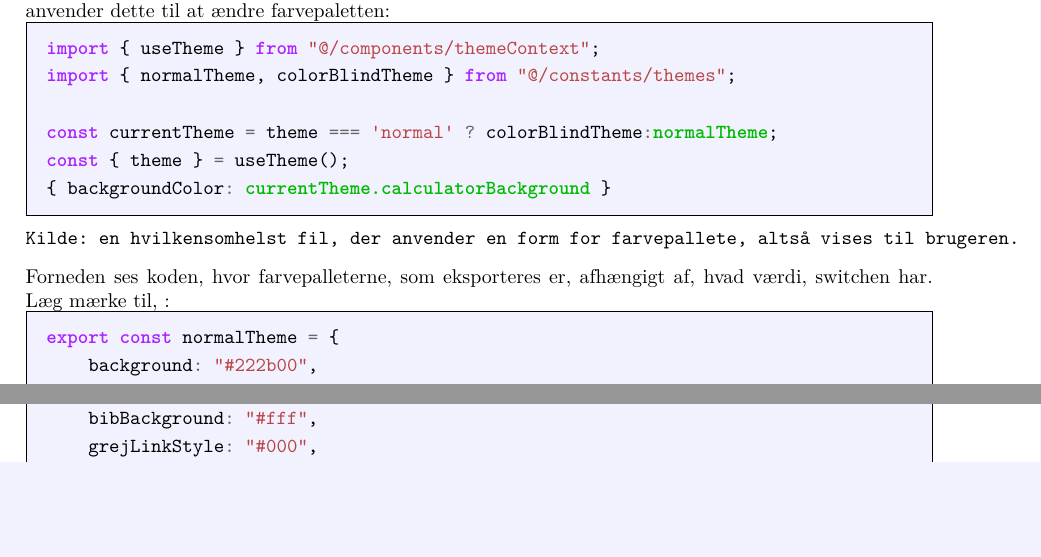
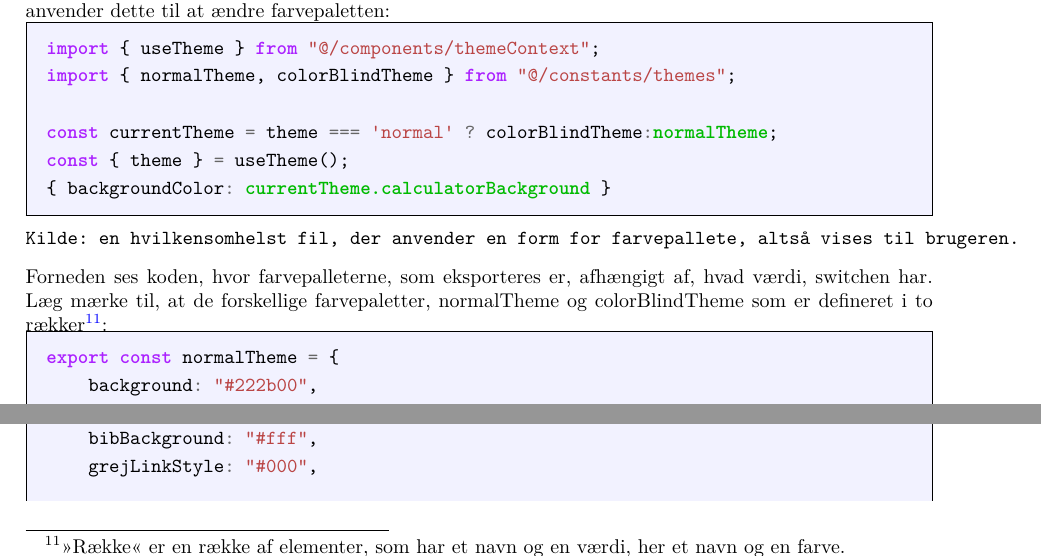
Before and after one commit to ZBC-Slagelse-HTX-X/teknologiprojekt-1---Krisen-kradser, a LaTeX document (main.tex, which reads kap_produktudformning/section_6.tex): two parts of page 19 of 28, joined at a grey line, cut so that both start at the same text, the shorter picture padded with empty space. Compiled offline with XeLaTeX.

Commit message:
det fint

```diff
--- a/kap_produktudformning/section_6.tex
+++ b/kap_produktudformning/section_6.tex
@@ -267,7 +267,7 @@ const { theme } = useTheme();
 \end{mdframed}
 \footnotesize\texttt{Kilde: en hvilkensomhelst fil, der anvender en form for farvepallete, altså vises til brugeren.}
 
-Forneden ses koden, hvor farvepalleterne, som eksporteres er, afhængigt af, hvad værdi, switchen har. Læg mærke til, :
+Forneden ses koden, hvor farvepalleterne, som eksporteres er, afhængigt af, hvad værdi, switchen har. Læg mærke til, at de forskellige farvepaletter, normalTheme og colorBlindTheme som er defineret i to rækker\footnote{>>Række<< er en række af elementer, som har et navn og en værdi, her et navn og en farve.}:
 \begin{mdframed}[backgroundcolor=blue!5]
 \begin{minted}[
     framesep=2mm,
```
Also changed, not shown: 2 other files.
